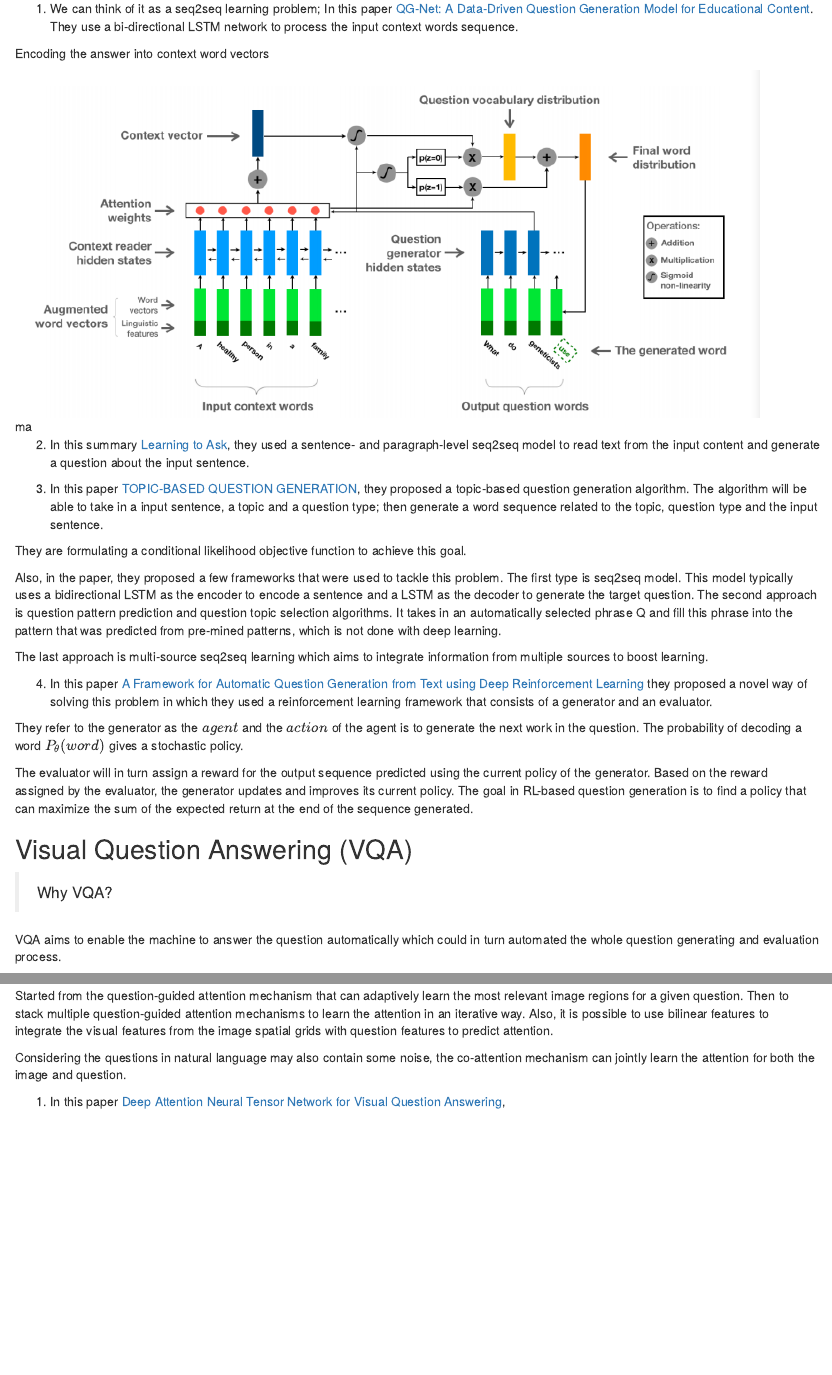
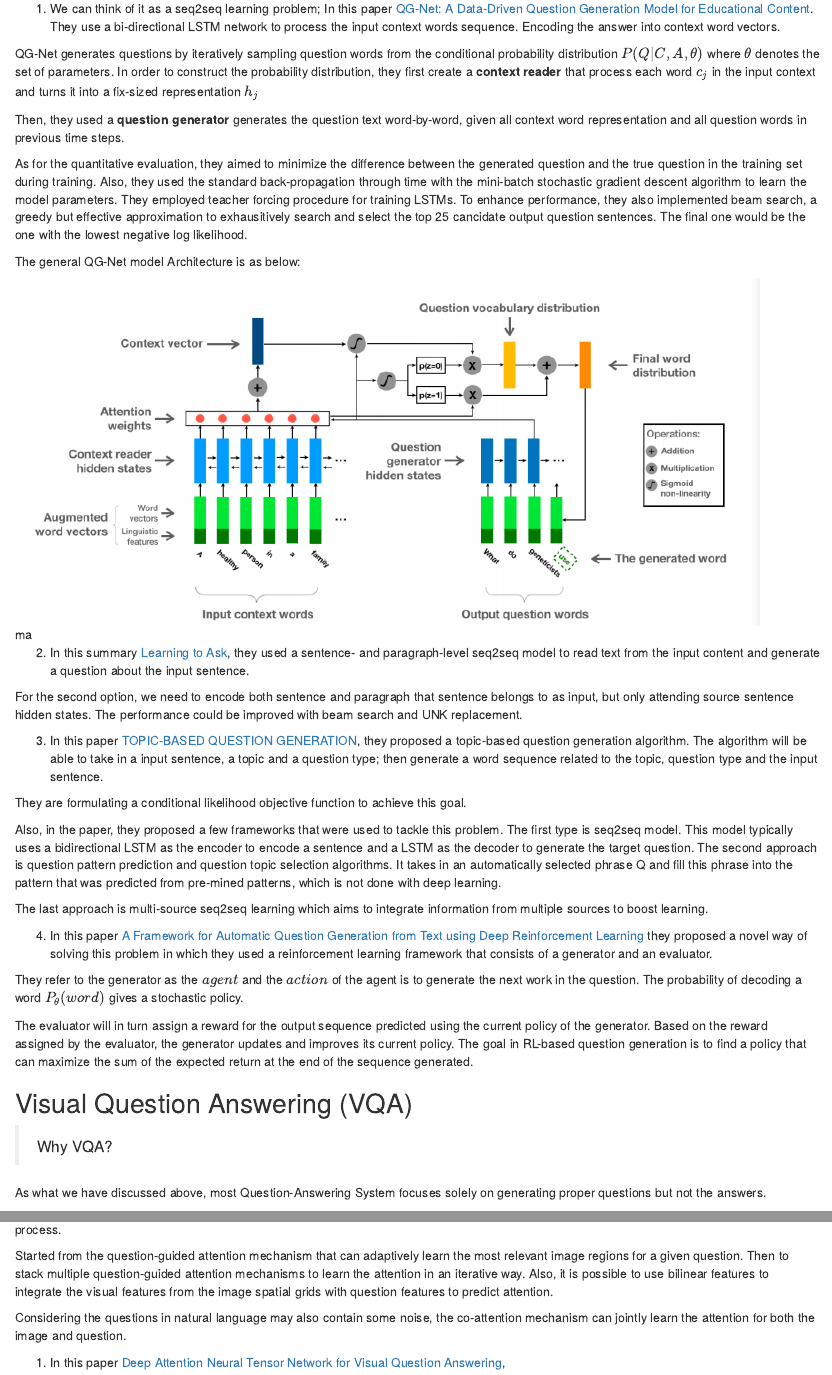
Before and after one commit to dyadxmachina/can-machines-teach, an R Markdown document (method_research/cmt_research.Rmd): the page in a window 1100 px wide, from 430 px down, and a second part further down, joined at a grey line. Rendered offline with R 4.5, knitr and Pandoc, with nearby package versions.

Commit message:
complete QG-Net explanation

```diff
--- a/method_research/cmt_research.Rmd
+++ b/method_research/cmt_research.Rmd
@@ -17,15 +17,24 @@ In order to achieve this goal,, we need to train an algorithm to learn the under
 
 ### Case Studies:
 1. We can think  of it as a seq2seq learning problem; In this paper [QG-Net: A Data-Driven Question Generation Model
-for Educational Content](http://www.princeton.edu/~shitingl/papers/18l@s-qgen.pdf). They use a bi-directional LSTM network to process the input context words sequence.
+for Educational Content](http://www.princeton.edu/~shitingl/papers/18l@s-qgen.pdf). They use a bi-directional LSTM network to process the input context words sequence. Encoding the answer into context word vectors.
 
-  Encoding the answer into context word vectors
+QG-Net generates questions by iteratively sampling question words from the conditional probability distribution $P(Q|C,A,\theta)$ where $\theta$ denotes the set of parameters. In order to construct the probability distribution, they first create a **context reader** that process each word $c_j$ in the input context and turns it into a fix-sized representation $h_j$
+
+Then, they used a **question generator** generates the question text word-by-word, given all context word representation and all question words in previous time steps.
+
+As for the quantitative evaluation, they aimed to minimize the difference between the generated question and the true question in the training set during training. Also, they used the standard back-propagation through time with the mini-batch stochastic gradient descent algorithm to learn the model parameters. They employed teacher forcing procedure for training LSTMs. To enhance performance, they also implemented beam search, a greedy but effective approximation to exhausitively search and select the top 25 cancidate output question sentences. The final one would be the one with the lowest negative log likelihood.
+
+The general QG-Net model Architecture is as below:
 
 
 ![ma](qgnet.png)
 
 
+
 2. In this summary [Learning to Ask](http://www.cs.cornell.edu/~xdu/papers/acl17_dsc_poster.pdf), they used a sentence- and paragraph-level seq2seq model to read text from the input content and generate a question about the input sentence.
+
+For the second option, we need to encode both sentence and paragraph that sentence belongs to as input, but only attending source sentence hidden states. The performance could be improved with beam search and UNK replacement.
 
 
 3. In this paper [TOPIC-BASED QUESTION GENERATION](https://openreview.net/pdf?id=rk3pnae0b), they proposed a topic-based question generation algorithm. The algorithm will be able to take in a input sentence, a topic and a question type; then generate a word sequence related to the topic, question type and the input sentence.
@@ -49,6 +58,8 @@ The evaluator will in turn assign a reward for the output sequence predicted usi
 
 > Why VQA?
 
+As what we have discussed above, most Question-Answering System focuses solely on generating proper questions but not the answers.
+
 VQA aims to enable the machine to answer the question automatically which could in turn automated the whole question generating and evaluation process.
 
 
```
